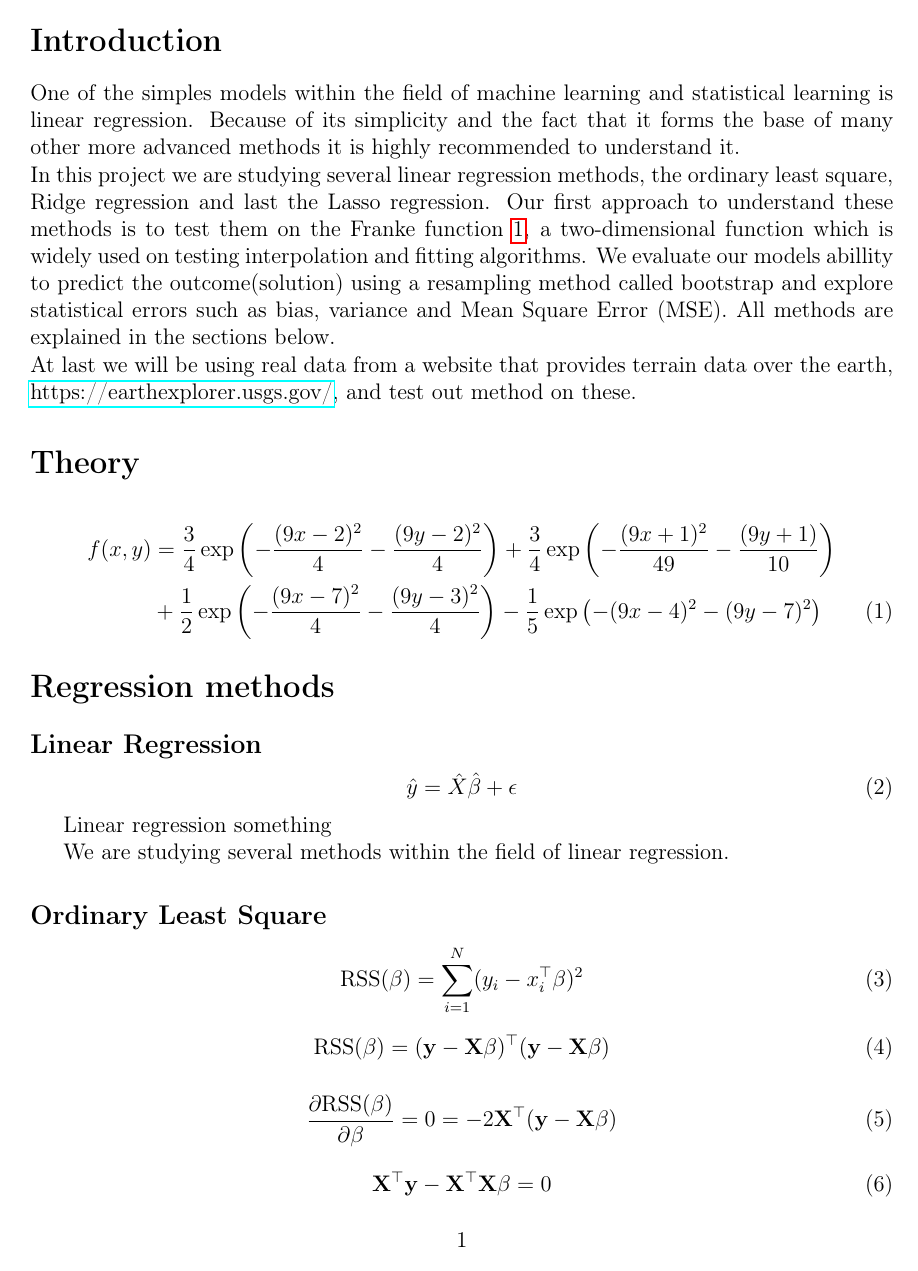
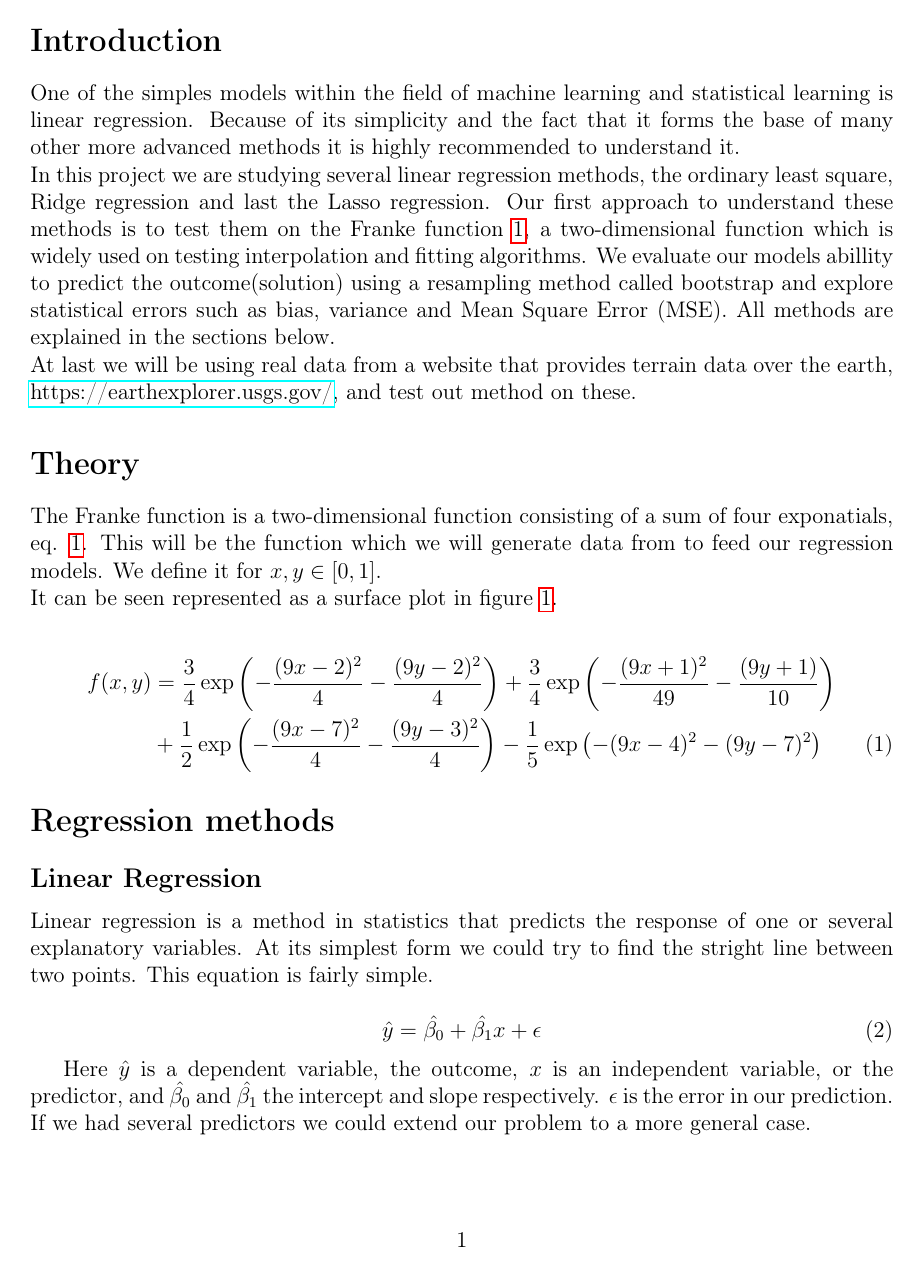
Before and after one commit to KariEriksen/Machine-Learning, a LaTeX paper (Report/Report.tex): page 2 of 3 before the commit and page 2 of 5 after it. Compiled offline with pdfLaTeX.

Commit message:
Added some theory

```diff
--- a/Report/Report.tex
+++ b/Report/Report.tex
@@ -42,9 +46,27 @@ At last we will be using real data from a website that provides terrain data ove
+\label{fig:franke}
+\end{figure}
+
+
+The Franke function is a two-dimensional function consisting of a sum of four exponatials, eq. \ref{eq:frank}. This will be the function which we will generate data from to feed our regression models. We define it for $x, y \in [0,1]$. \\
+It can be seen represented as a surface plot in figure \ref{fig:franke}.
+
 \begin{align}
 f(x,y) &= \frac{3}{4}\exp{\left(-\frac{(9x-2)^2}{4} - \frac{(9y-2)^2}{4}\right)}+\frac{3}{4}\exp{\left(-\frac{(9x+1)^2}{49}- \frac{(9y+1)}{10}\right)} \nonumber \\
 &+\frac{1}{2}\exp{\left(-\frac{(9x-7)^2}{4} - \frac{(9y-3)^2}{4}\right)} -\frac{1}{5}\exp{\left(-(9x-4)^2 - (9y-7)^2\right) } \label{eq:frank}
 \end{align}
 
 
+
+
 \section*{Regression methods}
 
 \subsection*{Linear Regression}
+
+Linear regression is a method in statistics that predicts the response of one or several explanatory variables. At its simplest form we could try to find the stright line between two points. This equation is fairly simple.
+
+\begin{equation}
+\hat{y} = \hat{\beta_{0}} + \hat{\beta_{1}}x + \epsilon
+\end{equation}
+
+Here $\hat{y}$ is a dependent variable, the outcome, $x$ is an independent variable, or the predictor, and $\hat{\beta_{0}}$ and $\hat{\beta_{1}}$ the intercept and slope respectively. $\epsilon$ is the error in our prediction. \\
+If we had several predictors we could extend our problem to a more general case.
@@ -56,7 +88,4 @@ f(x,y) &= \frac{3}{4}\exp{\left(-\frac{(9x-2)^2}{4} - \frac{(9y-2)^2}{4}\right)}
 
-Linear regression something
-
-We are studying several methods within the field of linear regression.
 
 \subsection*{Ordinary Least Square}
 
```
Also changed, not shown: Report/Report.tex (14 more changed lines).
